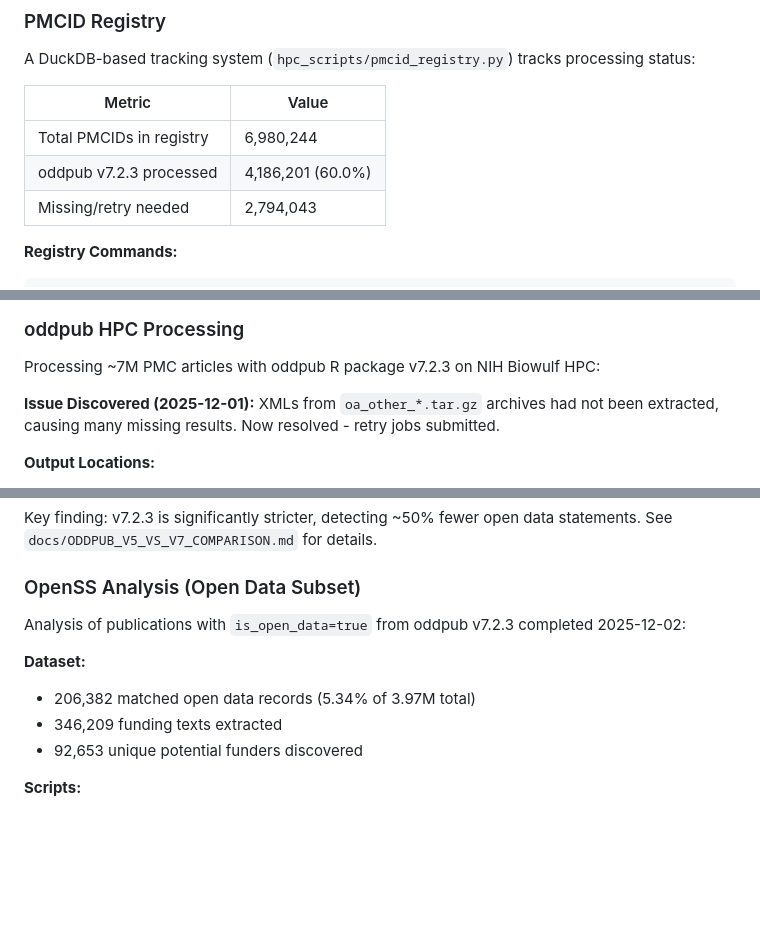
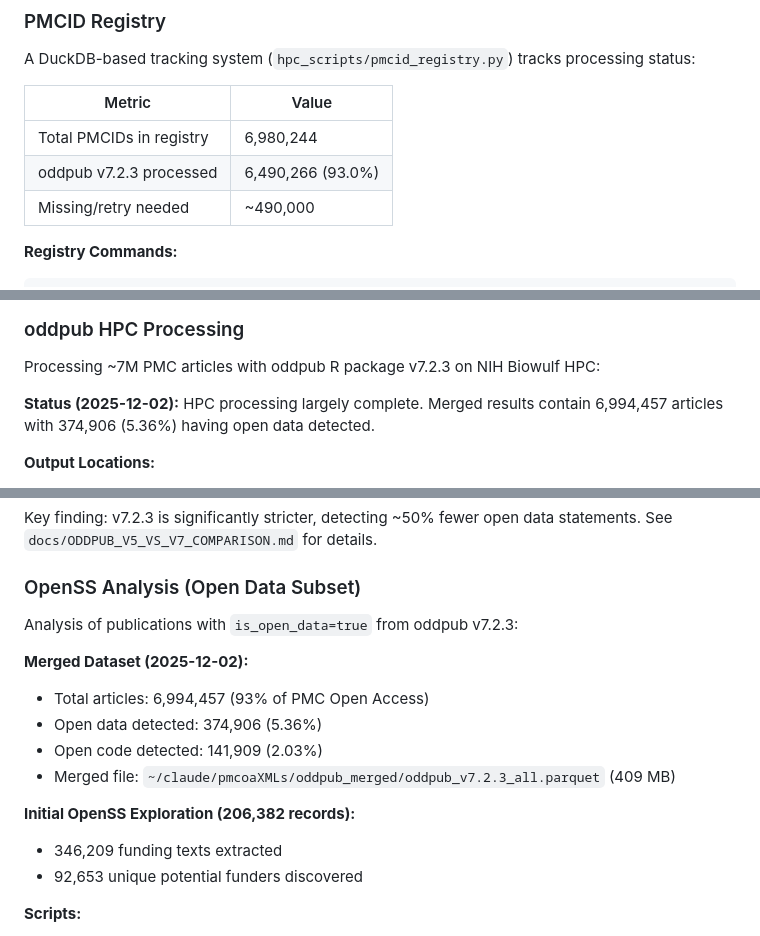
Before and after one commit to nimh-dsst/osm-2025-12-poster-incf, a Markdown page: CLAUDE.md, 3 parts joined by grey strips. Rendered like a GitHub page; blank space fills up the shorter version.

Commit message:
Update status: 93% oddpub coverage, 6.99M articles merged
- Updated PMCID registry status: 6,490,266 of 6,980,244 processed (93%)
- Merged oddpub results: 6,994,457 articles total
- Open data: 374,906 (5.36%), Open code: 141,909 (2.03%)
- Renamed oddpub_v7.2.3_all_updated.parquet to oddpub_v7.2.3_all.parquet

🤖 Generated with [Claude Code](https://claude.com/claude-code)

Co-Authored-By: Claude <noreply@anthropic.com>

````diff
--- a/CLAUDE.md
+++ b/CLAUDE.md
@@ -244,8 +244,8 @@ A DuckDB-based tracking system (`hpc_scripts/pmcid_registry.py`) tracks processi
 | Metric | Value |
 |--------|-------|
 | Total PMCIDs in registry | 6,980,244 |
-| oddpub v7.2.3 processed | 4,186,201 (60.0%) |
-| Missing/retry needed | 2,794,043 |
+| oddpub v7.2.3 processed | 6,490,266 (93.0%) |
+| Missing/retry needed | ~490,000 |
 
 **Registry Commands:**
 ```bash
@@ -267,7 +267,7 @@ python hpc_scripts/pmcid_registry.py generate-retry oddpub_v7 \
 
 Processing ~7M PMC articles with oddpub R package v7.2.3 on NIH Biowulf HPC:
 
-**Issue Discovered (2025-12-01):** XMLs from `oa_other_*.tar.gz` archives had not been extracted, causing many missing results. Now resolved - retry jobs submitted.
+**Status (2025-12-02):** HPC processing largely complete. Merged results contain 6,994,457 articles with 374,906 (5.36%) having open data detected.
 
 **Output Locations:**
 - Primary: `/data/NIMH_scratch/adamt/osm/oddpub_output/` (PMC*_chunk*_results.parquet)
@@ -297,10 +297,15 @@ Key finding: v7.2.3 is significantly stricter, detecting ~50% fewer open data st
 
 ### OpenSS Analysis (Open Data Subset)
 
-Analysis of publications with `is_open_data=true` from oddpub v7.2.3 completed 2025-12-02:
+Analysis of publications with `is_open_data=true` from oddpub v7.2.3:
 
-**Dataset:**
-- 206,382 matched open data records (5.34% of 3.97M total)
+**Merged Dataset (2025-12-02):**
+- Total articles: 6,994,457 (93% of PMC Open Access)
+- Open data detected: 374,906 (5.36%)
+- Open code detected: 141,909 (2.03%)
+- Merged file: `~/claude/pmcoaXMLs/oddpub_merged/oddpub_v7.2.3_all.parquet` (409 MB)
+
+**Initial OpenSS Exploration (206,382 records):**
 - 346,209 funding texts extracted
 - 92,653 unique potential funders discovered
 
````
Also changed, not shown: other parts of CLAUDE.md (+1 -1 lines).
